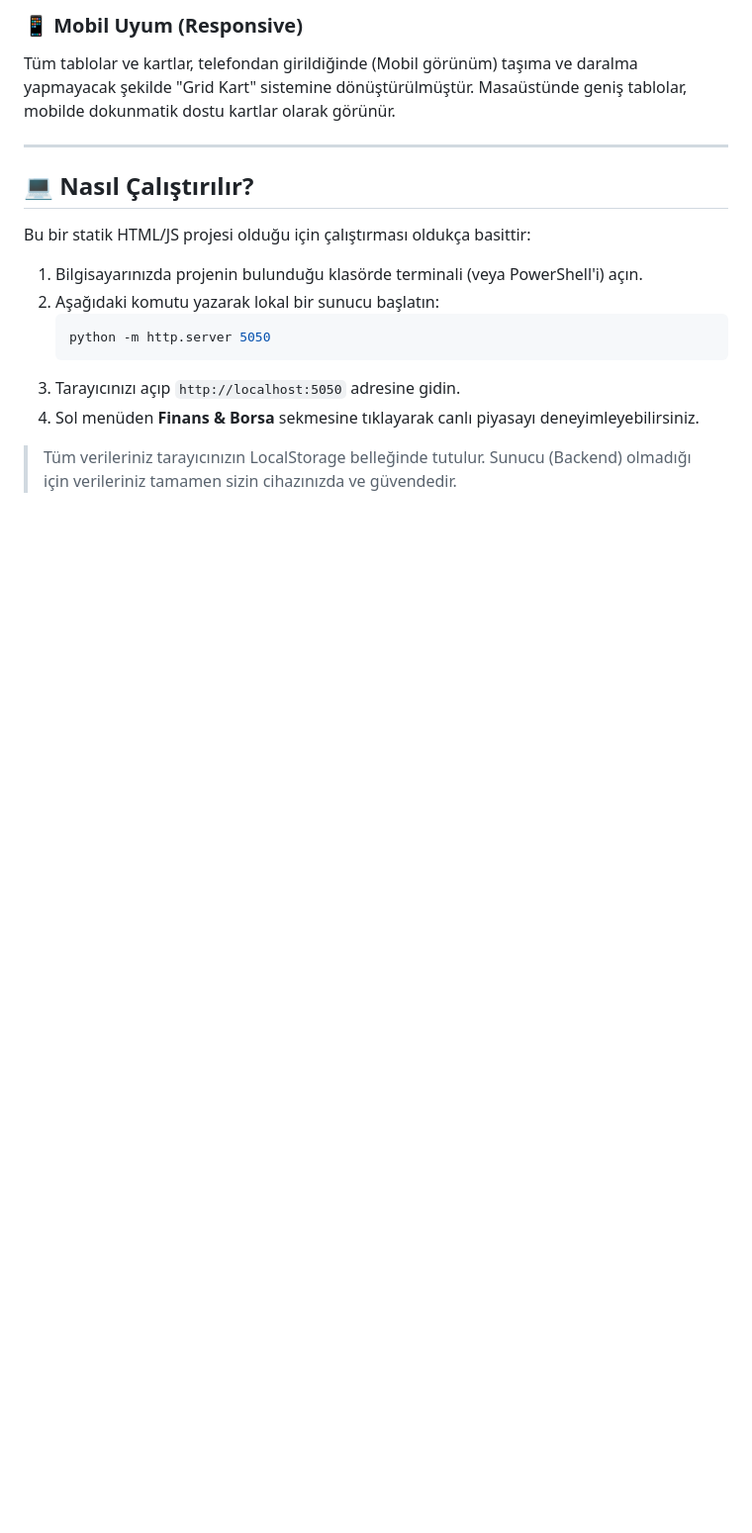
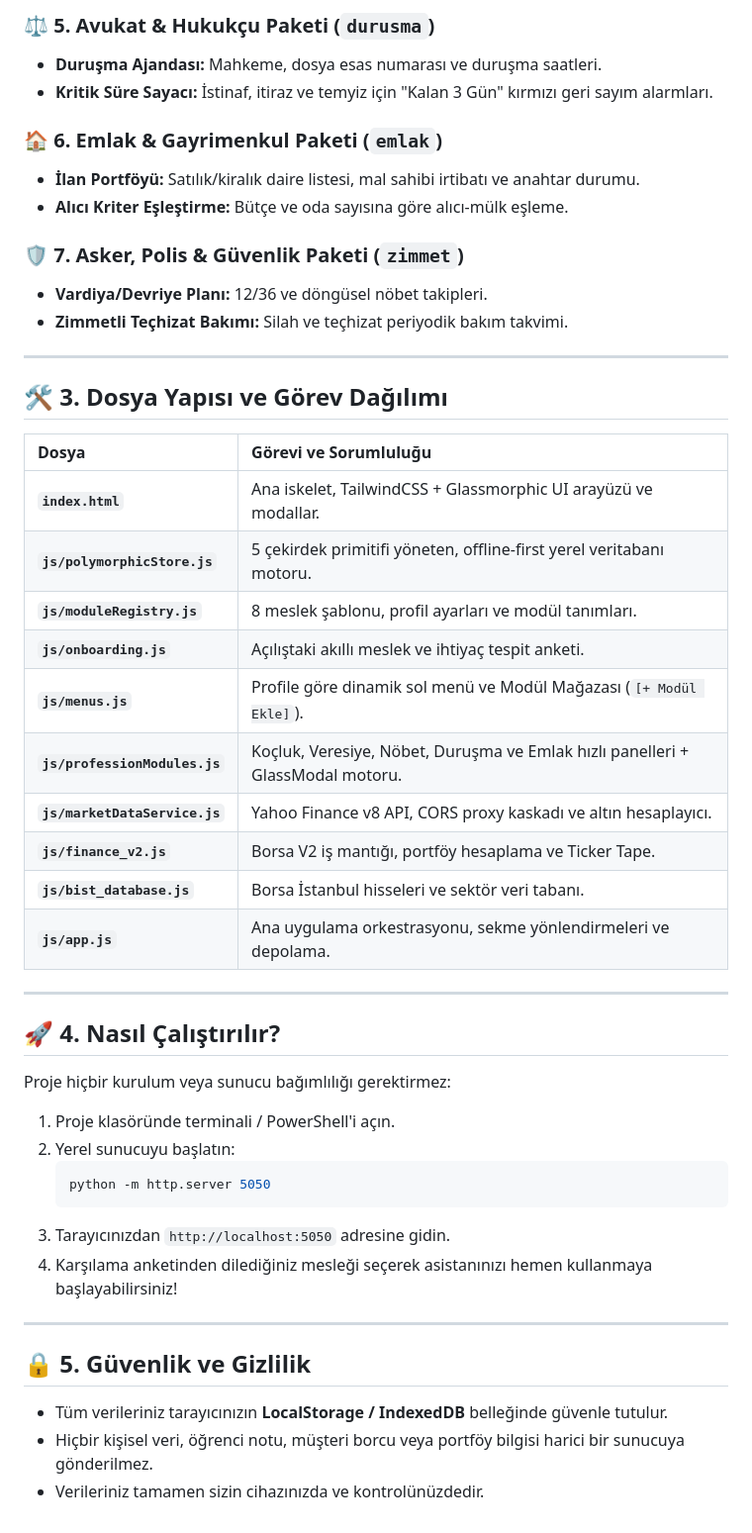
Before and after one commit to neconuz18-hub/Ki-isel.portal, a Markdown page: README.md, the part around one of its changes. Shown at 99% size. Drawn GitHub-style; blank space fills up the shorter version.

````diff
--- a/README.md
+++ b/README.md
@@ -39,19 +50,51 @@ Uluslararası piyasadan çekilen (XAUTRY=X) ONS altın verisi üzerinden matemat
 
-### 📱 Mobil Uyum (Responsive)
-Tüm tablolar ve kartlar, telefondan girildiğinde (Mobil görünüm) taşıma ve daralma yapmayacak şekilde "Grid Kart" sistemine dönüştürülmüştür. Masaüstünde geniş tablolar, mobilde dokunmatik dostu kartlar olarak görünür.
+### ⚖️ 5. Avukat & Hukukçu Paketi (`durusma`)
+* **Duruşma Ajandası:** Mahkeme, dosya esas numarası ve duruşma saatleri.
+* **Kritik Süre Sayacı:** İstinaf, itiraz ve temyiz için "Kalan 3 Gün" kırmızı geri sayım alarmları.
+
+### 🏠 6. Emlak & Gayrimenkul Paketi (`emlak`)
+* **İlan Portföyü:** Satılık/kiralık daire listesi, mal sahibi irtibatı ve anahtar durumu.
+* **Alıcı Kriter Eşleştirme:** Bütçe ve oda sayısına göre alıcı-mülk eşleme.
+
+### 🛡️ 7. Asker, Polis & Güvenlik Paketi (`zimmet`)
+* **Vardiya/Devriye Planı:** 12/36 ve döngüsel nöbet takipleri.
+* **Zimmetli Teçhizat Bakımı:** Silah ve teçhizat periyodik bakım takvimi.
 
 ---
 
-## 💻 Nasıl Çalıştırılır?
+## 🛠️ 3. Dosya Yapısı ve Görev Dağılımı
 
-Bu bir statik HTML/JS projesi olduğu için çalıştırması oldukça basittir:
+| Dosya | Görevi ve Sorumluluğu |
+| :--- | :--- |
+| **`index.html`** | Ana iskelet, TailwindCSS + Glassmorphic UI arayüzü ve modallar. |
+| **`js/polymorphicStore.js`** | 5 çekirdek primitifi yöneten, offline-first yerel veritabanı motoru. |
+| **`js/moduleRegistry.js`** | 8 meslek şablonu, profil ayarları ve modül tanımları. |
+| **`js/onboarding.js`** | Açılıştaki akıllı meslek ve ihtiyaç tespit anketi. |
+| **`js/menus.js`** | Profile göre dinamik sol menü ve Modül Mağazası (`[+ Modül Ekle]`). |
+| **`js/professionModules.js`** | Koçluk, Veresiye, Nöbet, Duruşma ve Emlak hızlı panelleri + GlassModal motoru. |
+| **`js/marketDataService.js`** | Yahoo Finance v8 API, CORS proxy kaskadı ve altın hesaplayıcı. |
+| **`js/finance_v2.js`** | Borsa V2 iş mantığı, portföy hesaplama ve Ticker Tape. |
+| **`js/bist_database.js`** | Borsa İstanbul hisseleri ve sektör veri tabanı. |
+| **`js/app.js`** | Ana uygulama orkestrasyonu, sekme yönlendirmeleri ve depolama. |
 
-1. Bilgisayarınızda projenin bulunduğu klasörde terminali (veya PowerShell'i) açın.
-2. Aşağıdaki komutu yazarak lokal bir sunucu başlatın:
+---
+
+## 🚀 4. Nasıl Çalıştırılır?
+
+Proje hiçbir kurulum veya sunucu bağımlılığı gerektirmez:
+
+1. Proje klasöründe terminali / PowerShell'i açın.
+2. Yerel sunucuyu başlatın:
    ```bash
    python -m http.server 5050
    ```
-3. Tarayıcınızı açıp `http://localhost:5050` adresine gidin.
-4. Sol menüden **Finans & Borsa** sekmesine tıklayarak canlı piyasayı deneyimleyebilirsiniz.
+3. Tarayıcınızdan `http://localhost:5050` adresine gidin.
+4. Karşılama anketinden dilediğiniz mesleği seçerek asistanınızı hemen kullanmaya başlayabilirsiniz!
 
-> Tüm verileriniz tarayıcınızın LocalStorage belleğinde tutulur. Sunucu (Backend) olmadığı için verileriniz tamamen sizin cihazınızda ve güvendedir.
+---
+
+## 🔒 5. Güvenlik ve Gizlilik
+
+* Tüm verileriniz tarayıcınızın **LocalStorage / IndexedDB** belleğinde güvenle tutulur.
+* Hiçbir kişisel veri, öğrenci notu, müşteri borcu veya portföy bilgisi harici bir sunucuya gönderilmez.
+* Verileriniz tamamen sizin cihazınızda ve kontrolünüzdedir.
````
Also changed, not shown: other parts of README.md (+34 -23 lines).
